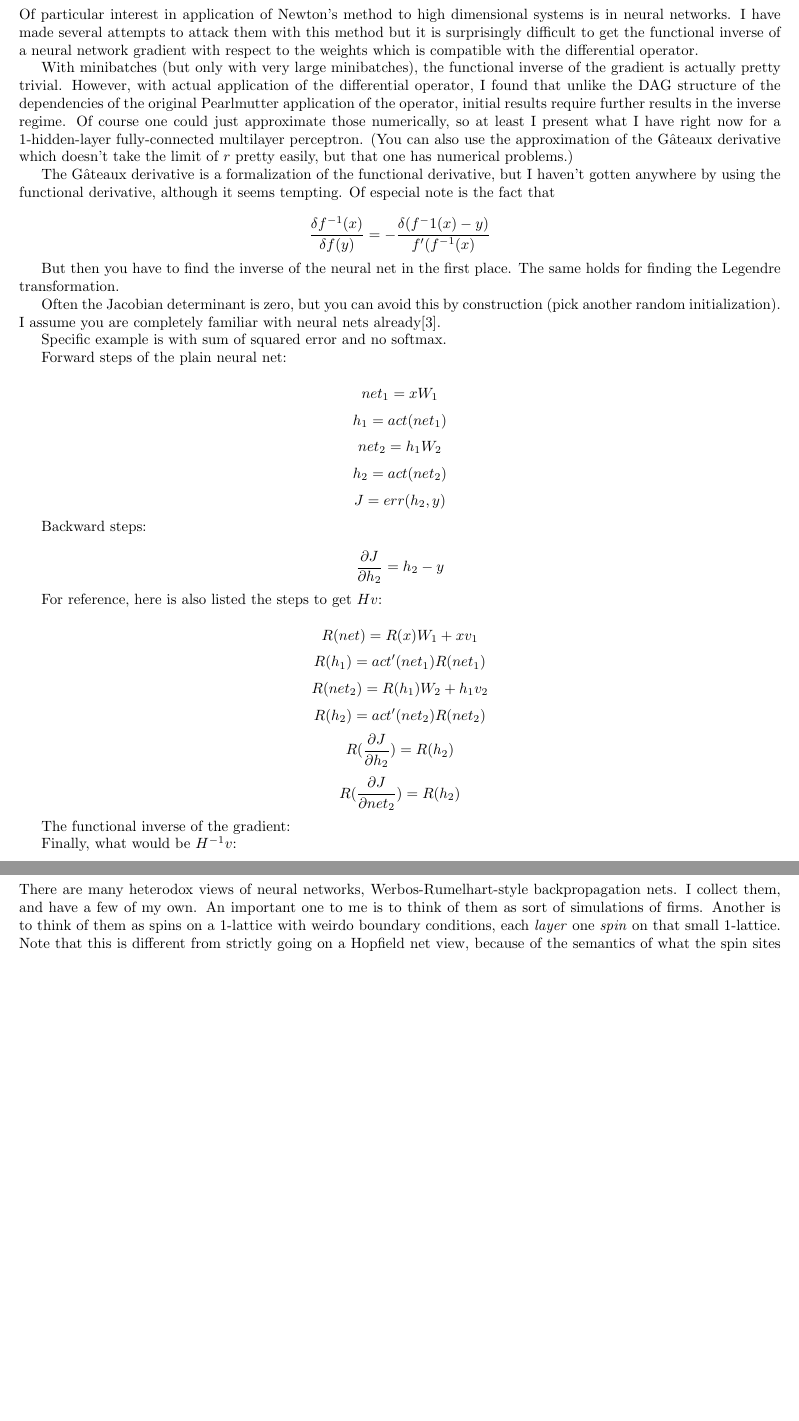
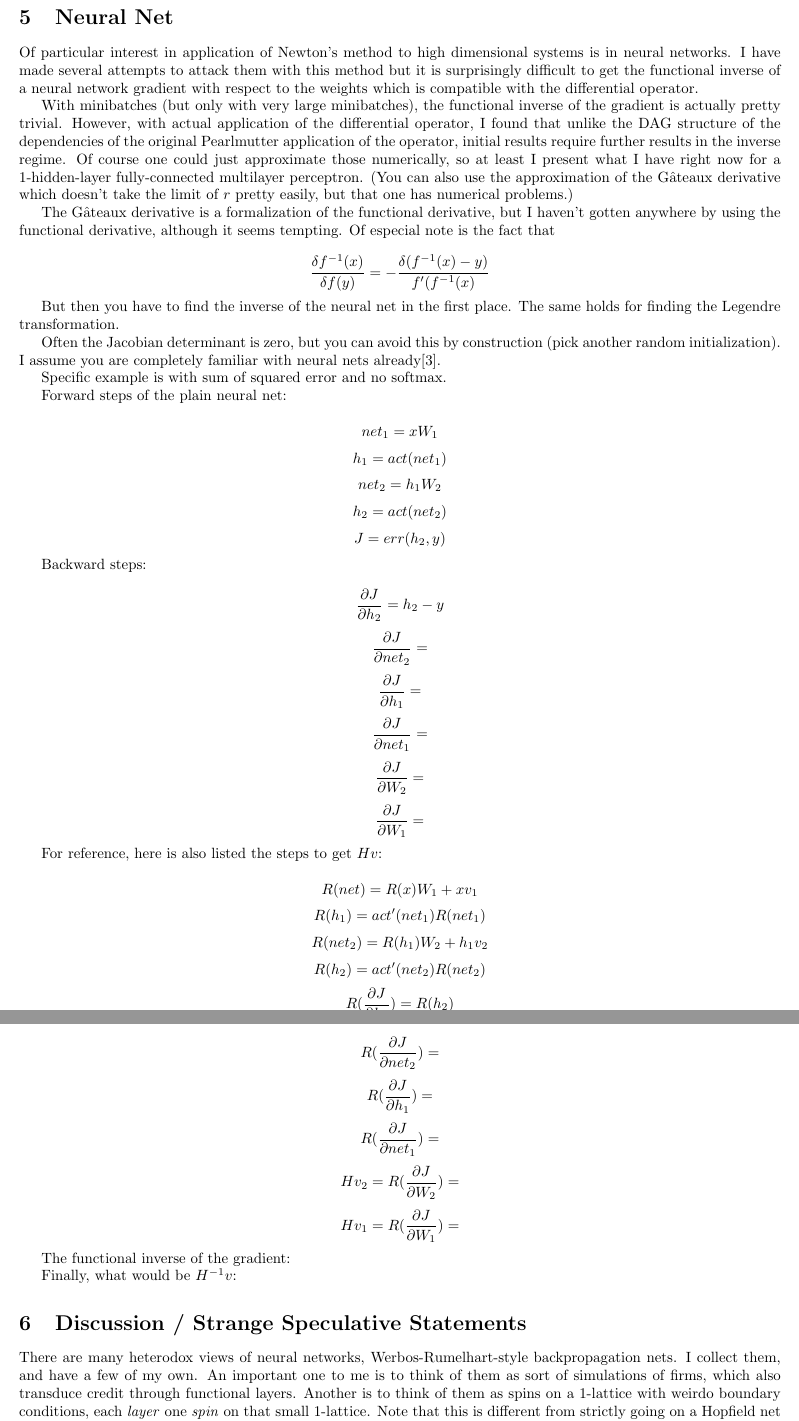
Before and after one commit to howonlee/bobdobbshess, a LaTeX document (writeup.tex): two parts of pages 4 and 5 of 5, joined at a grey line, cut at the place of the change, the shorter picture padded with empty space. Compiled offline with pdfLaTeX.

Commit message:
progress

```diff
--- a/writeup.tex
+++ b/writeup.tex
@@ -146,7 +146,7 @@ With minibatches (but only with very large minibatches), the functional inverse
 
 The G\^{a}teaux derivative is a formalization of the functional derivative, but I haven't gotten anywhere by using the functional derivative, although it seems tempting. Of especial note is the fact that
 
-$$\frac{\delta f^{-1}(x)}{\delta f(y)} = - \frac{\delta(f^-1(x) - y)}{f'(f^{-1}(x)} $$
+$$\frac{\delta f^{-1}(x)}{\delta f(y)} = - \frac{\delta(f^{-1}(x) - y)}{f'(f^{-1}(x)} $$
 
 But then you have to find the inverse of the neural net in the first place. The same holds for finding the Legendre transformation.
 
@@ -165,10 +165,11 @@ $$ J = err(h_2, y) $$
 Backward steps:
 
 $$ \frac{\partial J}{\partial h_2} = h_2 - y $$
-%%%%%%%%%%%%
-%%%%%%%%%%%%
-%%%%%%%%%%%%
-%%%%%%%%%%%%
+$$ \frac{\partial J}{\partial net_2} = $$ %%%%%%%%
+$$ \frac{\partial J}{\partial h_1} = $$ %%%%%%%%
+$$ \frac{\partial J}{\partial net_1} = $$ %%%%%%%%
+$$ \frac{\partial J}{\partial W_2} = $$ %%%%%%%%
+$$ \frac{\partial J}{\partial W_1} = $$ %%%%%%%%
 
 For reference, here is also listed the steps to get $Hv$:
 
@@ -177,9 +178,11 @@ $$ R(h_1) = act'(net_1)R(net_1) $$
 $$ R(net_2) = R(h_1)W_2 + h_1v_2 $$
 $$ R(h_2) = act'(net_2)R(net_2) $$
 $$ R(\frac{\partial J}{\partial h_2}) = R(h_2) $$
-%%%% backward Hv
-$$ R(\frac{\partial J}{\partial net_2}) = R(h_2) $$
-
+$$ R(\frac{\partial J}{\partial net_2}) = $$ %%%%%%%%%
+$$ R(\frac{\partial J}{\partial h_1}) = $$ %%%%%%%%%
+$$ R(\frac{\partial J}{\partial net_1}) = $$ %%%%%%%%%
+$$ Hv_2 = R(\frac{\partial J}{\partial W_2}) = $$ %%%%%%%%%
+$$ Hv_1 = R(\frac{\partial J}{\partial W_1}) = $$ %%%%%%%%%
 
 The functional inverse of the gradient:
 %%% backward to error
@@ -192,7 +195,7 @@ Finally, what would be $H^{-1}v$:
 
 \section{Discussion / Strange Speculative Statements}
 
-There are many heterodox views of neural networks, Werbos-Rumelhart-style backpropagation nets. I collect them, and have a few of my own. An important one to me is to think of them as sort of simulations of firms. Another is to think of them as spins on a 1-lattice with weirdo boundary conditions, each \textit{layer} one \textit{spin} on that small 1-lattice. Note that this is different from strictly going on a Hopfield net view, because of the semantics of what the spin sites are and the boundary conditions.
+There are many heterodox views of neural networks, Werbos-Rumelhart-style backpropagation nets. I collect them, and have a few of my own. An important one to me is to think of them as sort of simulations of firms, which also transduce credit through functional layers. Another is to think of them as spins on a 1-lattice with weirdo boundary conditions, each \textit{layer} one \textit{spin} on that small 1-lattice. Note that this is different from strictly going on a Hopfield net view, because of the semantics of what the spin sites are and the boundary conditions.
 
 Second order phenomena are obviously of great interest to both heterodox views. I will present the view I have of how this impinges on them, but don't pretend to have any proof for the view.
 
```
